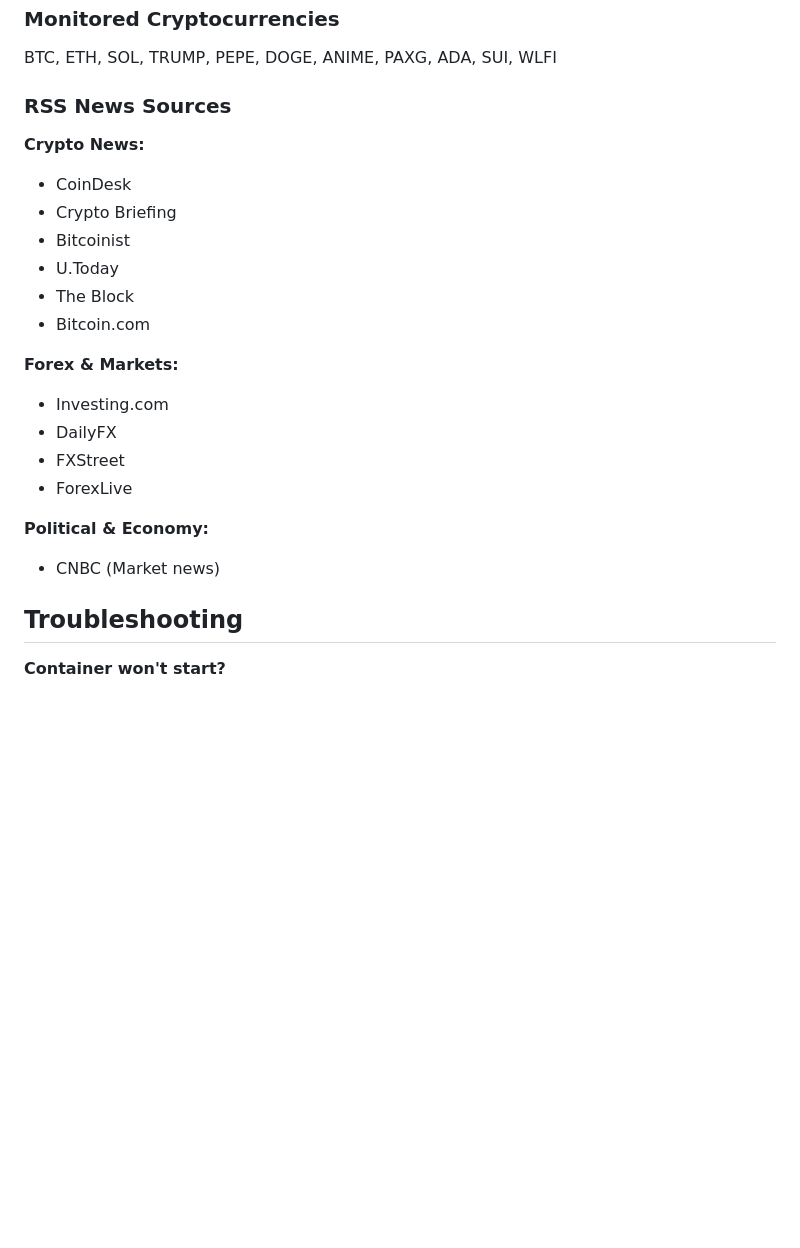
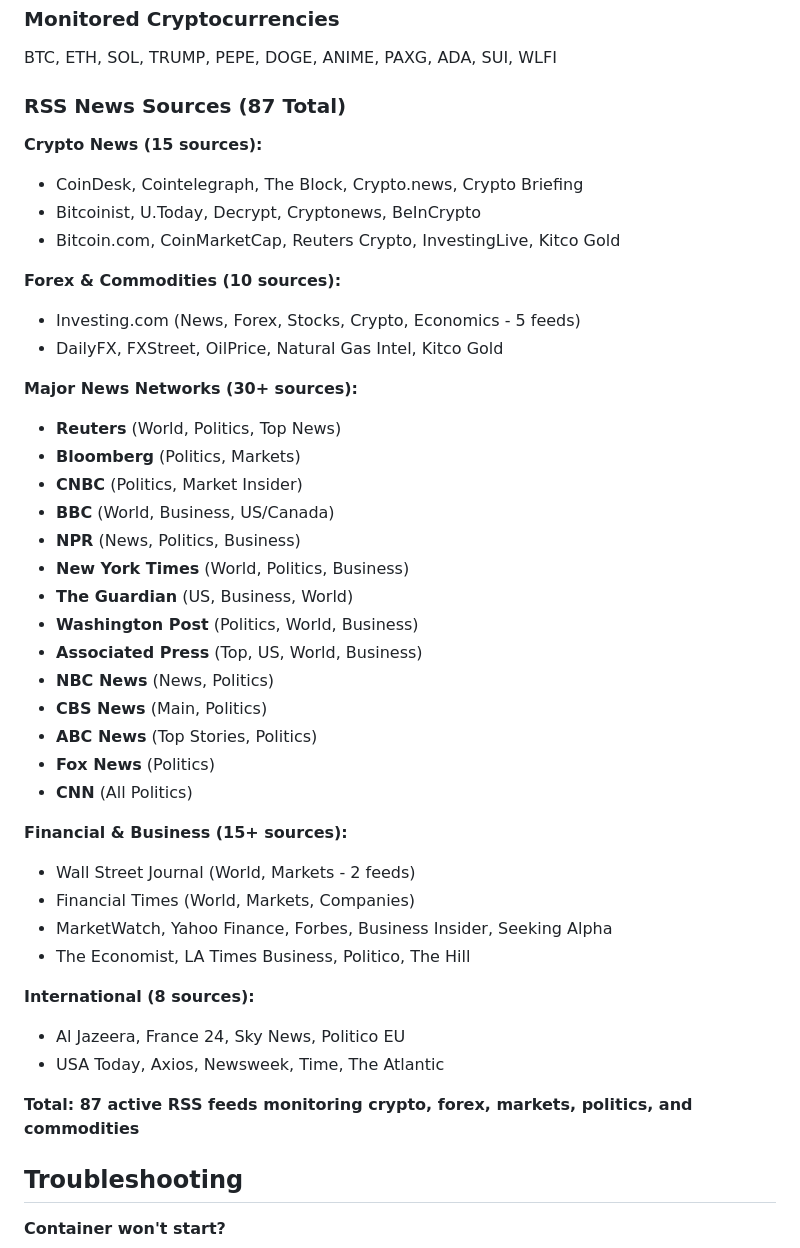
Before and after one commit to ehabhussein/VibeCoded-OneWordNews, a Markdown page: README.md, the part around the change. Rendered like a GitHub page; blank space fills up the shorter version.

```diff
--- a/README.md
+++ b/README.md
@@ -164,24 +164,44 @@ Real-time news intelligence platform with AI-powered entity recognition, sentime
 
 BTC, ETH, SOL, TRUMP, PEPE, DOGE, ANIME, PAXG, ADA, SUI, WLFI
 
-### RSS News Sources
+### RSS News Sources (87 Total)
 
-**Crypto News:**
-- CoinDesk
-- Crypto Briefing
-- Bitcoinist
-- U.Today
-- The Block
-- Bitcoin.com
+**Crypto News (15 sources):**
+- CoinDesk, Cointelegraph, The Block, Crypto.news, Crypto Briefing
+- Bitcoinist, U.Today, Decrypt, Cryptonews, BeInCrypto
+- Bitcoin.com, CoinMarketCap, Reuters Crypto, InvestingLive, Kitco Gold
 
-**Forex & Markets:**
-- Investing.com
-- DailyFX
-- FXStreet
-- ForexLive
+**Forex & Commodities (10 sources):**
+- Investing.com (News, Forex, Stocks, Crypto, Economics - 5 feeds)
+- DailyFX, FXStreet, OilPrice, Natural Gas Intel, Kitco Gold
 
-**Political & Economy:**
-- CNBC (Market news)
+**Major News Networks (30+ sources):**
+- **Reuters** (World, Politics, Top News)
+- **Bloomberg** (Politics, Markets)
+- **CNBC** (Politics, Market Insider)
+- **BBC** (World, Business, US/Canada)
+- **NPR** (News, Politics, Business)
+- **New York Times** (World, Politics, Business)
+- **The Guardian** (US, Business, World)
+- **Washington Post** (Politics, World, Business)
+- **Associated Press** (Top, US, World, Business)
+- **NBC News** (News, Politics)
+- **CBS News** (Main, Politics)
+- **ABC News** (Top Stories, Politics)
+- **Fox News** (Politics)
+- **CNN** (All Politics)
+
+**Financial & Business (15+ sources):**
+- Wall Street Journal (World, Markets - 2 feeds)
+- Financial Times (World, Markets, Companies)
+- MarketWatch, Yahoo Finance, Forbes, Business Insider, Seeking Alpha
+- The Economist, LA Times Business, Politico, The Hill
+
+**International (8 sources):**
+- Al Jazeera, France 24, Sky News, Politico EU
+- USA Today, Axios, Newsweek, Time, The Atlantic
+
+**Total: 87 active RSS feeds monitoring crypto, forex, markets, politics, and commodities**
 
 ## Troubleshooting
 
```
